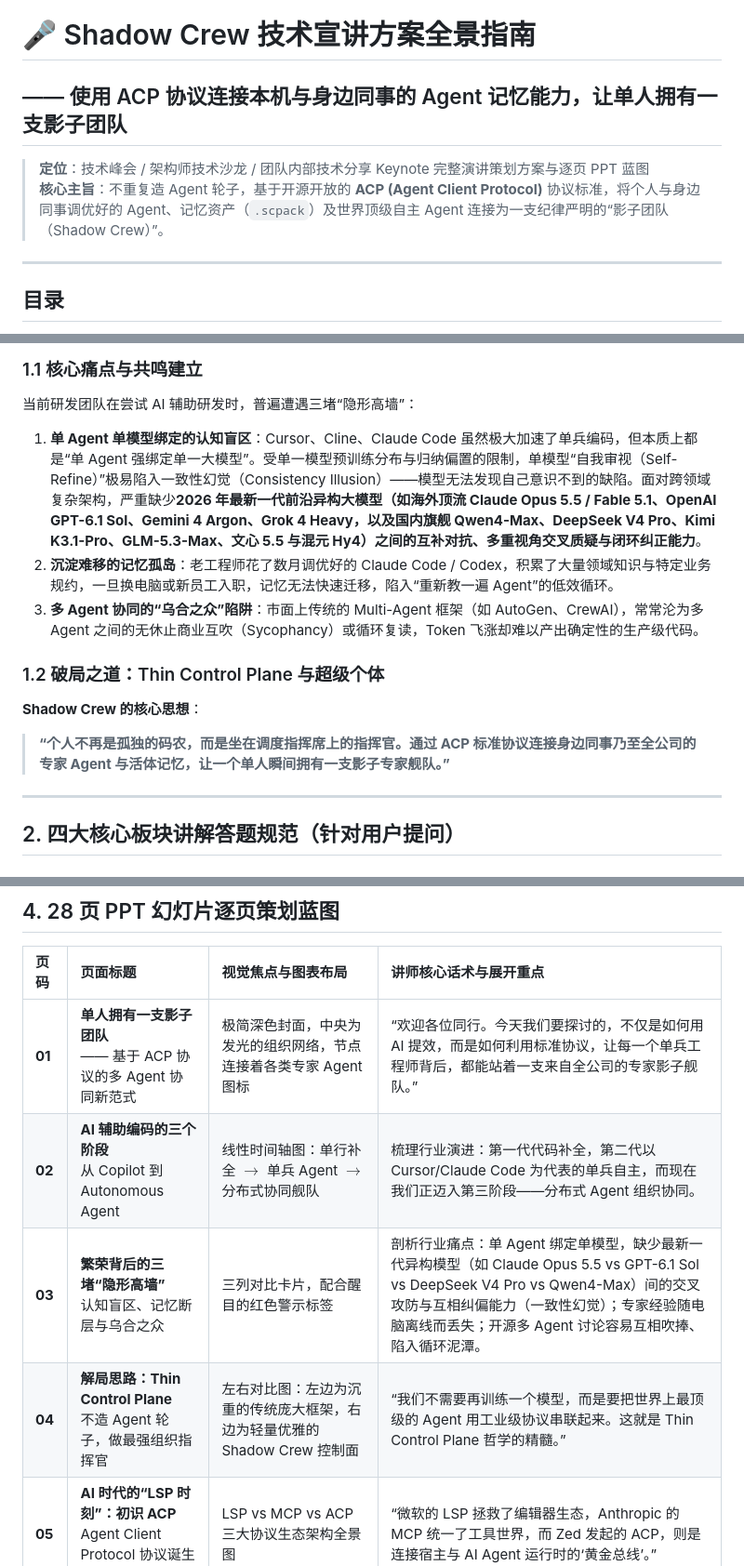
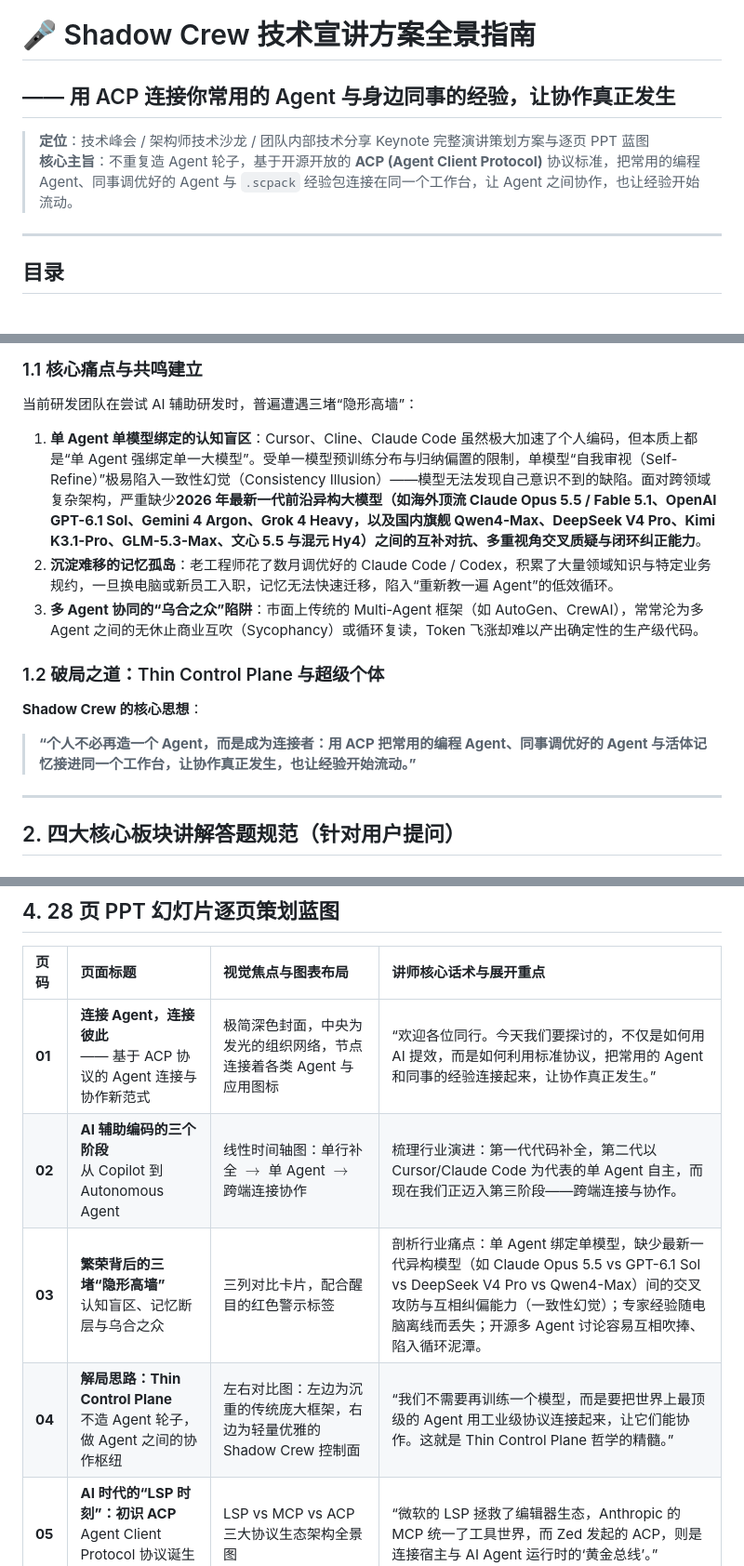
Before and after one commit to xunuosi/shadow-crew, a Markdown page: docs/presentation/TECH_PRESENTATION_SHADOW_CREW_ACP.md, 3 parts joined by grey strips. Shown at 93% size. GitHub-like rendering.

```diff
--- a/docs/TECH_PRESENTATION_SHADOW_CREW_ACP.md
+++ b/docs/presentation/TECH_PRESENTATION_SHADOW_CREW_ACP.md
@@ -1,8 +1,8 @@
 # 🎤 Shadow Crew 技术宣讲方案全景指南
-## —— 使用 ACP 协议连接本机与身边同事的 Agent 记忆能力，让单人拥有一支影子团队
+## —— 用 ACP 连接你常用的 Agent 与身边同事的经验，让协作真正发生
 
 > **定位**：技术峰会 / 架构师技术沙龙 / 团队内部技术分享 Keynote 完整演讲策划方案与逐页 PPT 蓝图
-> **核心主旨**：不重复造 Agent 轮子，基于开源开放的 **ACP (Agent Client Protocol)** 协议标准，将个人与身边同事调优好的 Agent、记忆资产（`.scpack`）及世界顶级自主 Agent 连接为一支纪律严明的“影子团队（Shadow Crew）”。
+> **核心主旨**：不重复造 Agent 轮子，基于开源开放的 **ACP (Agent Client Protocol)** 协议标准，把常用的编程 Agent、同事调优好的 Agent 与 `.scpack` 经验包连接在同一个工作台，让 Agent 之间协作，也让经验开始流动。
 
 ---
 
@@ -25,13 +25,13 @@
 
 ### 1.1 核心痛点与共鸣建立
 当前研发团队在尝试 AI 辅助研发时，普遍遭遇三堵“隐形高墙”：
-1. **单 Agent 单模型绑定的认知盲区**：Cursor、Cline、Claude Code 虽然极大加速了单兵编码，但本质上都是“单 Agent 强绑定单一大模型”。受单一模型预训练分布与归纳偏置的限制，单模型“自我审视（Self-Refine）”极易陷入一致性幻觉（Consistency Illusion）——模型无法发现自己意识不到的缺陷。面对跨领域复杂架构，严重缺少**2026 年最新一代前沿异构大模型（如海外顶流 Claude Opus 5.5 / Fable 5.1、OpenAI GPT-6.1 Sol、Gemini 4 Argon、Grok 4 Heavy，以及国内旗舰 Qwen4-Max、DeepSeek V4 Pro、Kimi K3.1-Pro、GLM-5.3-Max、文心 5.5 与混元 Hy4）之间的互补对抗、多重视角交叉质疑与闭环纠正能力**。
+1. **单 Agent 单模型绑定的认知盲区**：Cursor、Cline、Claude Code 虽然极大加速了个人编码，但本质上都是“单 Agent 强绑定单一大模型”。受单一模型预训练分布与归纳偏置的限制，单模型“自我审视（Self-Refine）”极易陷入一致性幻觉（Consistency Illusion）——模型无法发现自己意识不到的缺陷。面对跨领域复杂架构，严重缺少**2026 年最新一代前沿异构大模型（如海外顶流 Claude Opus 5.5 / Fable 5.1、OpenAI GPT-6.1 Sol、Gemini 4 Argon、Grok 4 Heavy，以及国内旗舰 Qwen4-Max、DeepSeek V4 Pro、Kimi K3.1-Pro、GLM-5.3-Max、文心 5.5 与混元 Hy4）之间的互补对抗、多重视角交叉质疑与闭环纠正能力**。
 2. **沉淀难移的记忆孤岛**：老工程师花了数月调优好的 Claude Code / Codex，积累了大量领域知识与特定业务规约，一旦换电脑或新员工入职，记忆无法快速迁移，陷入“重新教一遍 Agent”的低效循环。
 3. **多 Agent 协同的“乌合之众”陷阱**：市面上传统的 Multi-Agent 框架（如 AutoGen、CrewAI），常常沦为多 Agent 之间的无休止商业互吹（Sycophancy）或循环复读，Token 飞涨却难以产出确定性的生产级代码。
 
 ### 1.2 破局之道：Thin Control Plane 与超级个体
 **Shadow Crew 的核心思想**：
-> **“个人不再是孤独的码农，而是坐在调度指挥席上的指挥官。通过 ACP 标准协议连接身边同事乃至全公司的专家 Agent 与活体记忆，让一个单人瞬间拥有一支影子专家舰队。”**
+> **“个人不必再造一个 Agent，而是成为连接者：用 ACP 把常用的编程 Agent、同事调优好的 Agent 与活体记忆接进同一个工作台，让协作真正发生，也让经验开始流动。”**
 
 ---
 
@@ -137,10 +137,10 @@ Shadow Crew 在纯粹的 ACP 协议之上，构建了 5 大工业级控制面能
 
 | 页码 | 页面标题 | 视觉焦点与图表布局 | 讲师核心话术与展开重点 |
 | :--- | :--- | :--- | :--- |
-| **01** | **单人拥有一支影子团队**<br>—— 基于 ACP 协议的多 Agent 协同新范式 | 极简深色封面，中央为发光的组织网络，节点连接着各类专家 Agent 图标 | “欢迎各位同行。今天我们要探讨的，不仅是如何用 AI 提效，而是如何利用标准协议，让每一个单兵工程师背后，都能站着一支来自全公司的专家影子舰队。” |
-| **02** | **AI 辅助编码的三个阶段**<br>从 Copilot 到 Autonomous Agent | 线性时间轴图：单行补全 $\rightarrow$ 单兵 Agent $\rightarrow$ 分布式协同舰队 | 梳理行业演进：第一代代码补全，第二代以 Cursor/Claude Code 为代表的单兵自主，而现在我们正迈入第三阶段——分布式 Agent 组织协同。 |
+| **01** | **连接 Agent，连接彼此**<br>—— 基于 ACP 协议的 Agent 连接与协作新范式 | 极简深色封面，中央为发光的组织网络，节点连接着各类 Agent 与应用图标 | “欢迎各位同行。今天我们要探讨的，不仅是如何用 AI 提效，而是如何利用标准协议，把常用的 Agent 和同事的经验连接起来，让协作真正发生。” |
+| **02** | **AI 辅助编码的三个阶段**<br>从 Copilot 到 Autonomous Agent | 线性时间轴图：单行补全 $\rightarrow$ 单 Agent $\rightarrow$ 跨端连接协作 | 梳理行业演进：第一代代码补全，第二代以 Cursor/Claude Code 为代表的单 Agent 自主，而现在我们正迈入第三阶段——跨端连接与协作。 |
 | **03** | **繁荣背后的三堵“隐形高墙”**<br>认知盲区、记忆断层与乌合之众 | 三列对比卡片，配合醒目的红色警示标签 | 剖析行业痛点：单 Agent 绑定单模型，缺少最新一代异构模型（如 Claude Opus 5.5 vs GPT-6.1 Sol vs DeepSeek V4 Pro vs Qwen4-Max）间的交叉攻防与互相纠偏能力（一致性幻觉）；专家经验随电脑离线而丢失；开源多 Agent 讨论容易互相吹捧、陷入循环泥潭。 |
-| **04** | **解局思路：Thin Control Plane**<br>不造 Agent 轮子，做最强组织指挥官 | 左右对比图：左边为沉重的传统庞大框架，右边为轻量优雅的 Shadow Crew 控制面 | “我们不需要再训练一个模型，而是要把世界上最顶级的 Agent 用工业级协议串联起来。这就是 Thin Control Plane 哲学的精髓。” |
+| **04** | **解局思路：Thin Control Plane**<br>不造 Agent 轮子，做 Agent 之间的协作枢纽 | 左右对比图：左边为沉重的传统庞大框架，右边为轻量优雅的 Shadow Crew 控制面 | “我们不需要再训练一个模型，而是要把世界上最顶级的 Agent 用工业级协议连接起来，让它们能协作。这就是 Thin Control Plane 哲学的精髓。” |
 | **05** | **AI 时代的“LSP 时刻”：初识 ACP**<br>Agent Client Protocol 协议诞生记 | LSP vs MCP vs ACP 三大协议生态架构全景图 | “微软的 LSP 拯救了编辑器生态，Anthropic 的 MCP 统一了工具世界，而 Zed 发起的 ACP，则是连接宿主与 AI Agent 运行时的‘黄金总线’。” |
 | **06** | **ACP 的核心架构理念**<br>职责彻底解耦与对等双向通信 | 双向通信泳道图：展示 Client 与 Agent 之间正向派发与反向权限请求 | 强调 ACP 是真正的双向对等协议，宿主专注工作区隔离与权限，Agent 专注自主推理与 Tool Loop，职责边界异常分明。 |
 | **07** | **ACP 7 大能力支柱剖析**<br>支撑工业级协同的底层骨架 | 7 宫格蜂窝架构图：通道、握手、生命周期、流式、心跳、上下文、反向权限 | 逐一拆解 stdio 管道、Axum Relay 远端通道、滑动空闲心跳防护机制（300s~1800s 弹性延期）与不可变 CWD 约束。 |
```
Also changed, not shown: other parts of docs/presentation/TECH_PRESENTATION_SHADOW_CREW_ACP.md (+3 -3 lines), docs/presentation/README.md (+4 -2 lines), docs/presentation/preview.jpg, 1 other file.
